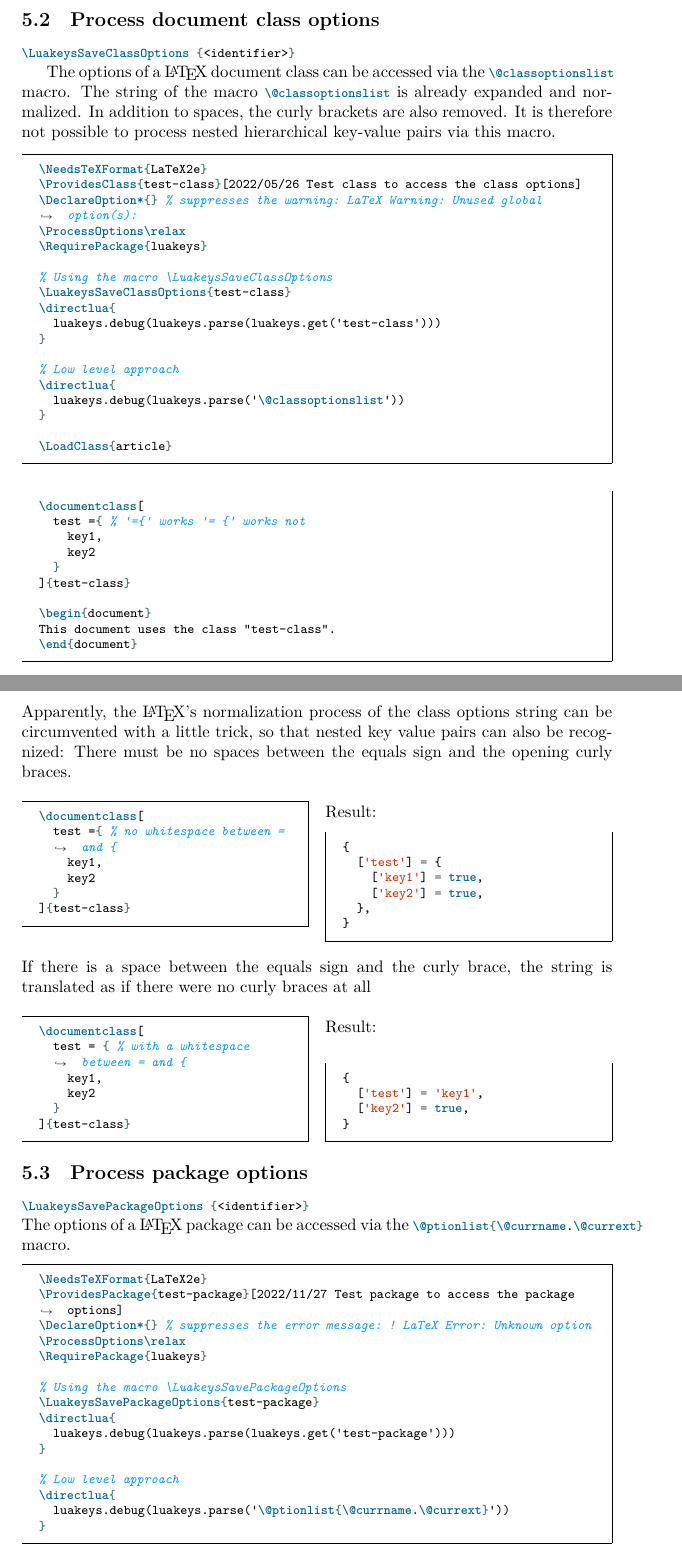
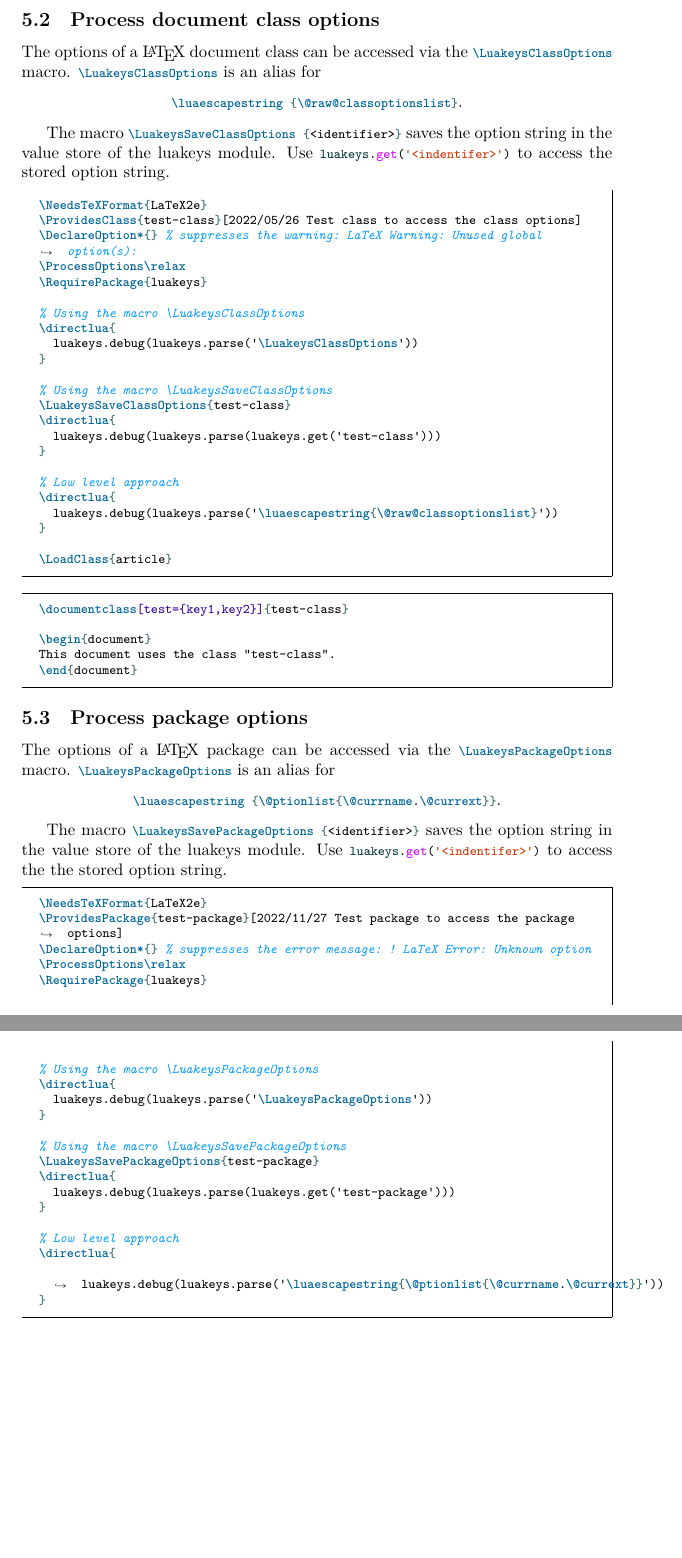
Before and after one commit to Josef-Friedrich/luakeys, a LaTeX document (luakeys-doc.tex, which reads examples/class-options/test-class.cls, examples/package-options/test-package.sty, luakeys.sty): two parts of pages 31 and 32 of 61 before the commit and two parts of pages 31 and 32 of 60 after it, joined at a grey line, cut so that both start at the same text, the shorter picture padded with empty space. Compiled offline with LuaLaTeX.

Commit message:
New macros \LuakeysPackageOptions and \LuakeysClassOptions

```diff
--- a/examples/class-options/test-class.cls
+++ b/examples/class-options/test-class.cls
@@ -3,6 +3,11 @@
 \DeclareOption*{} % suppresses the warning: LaTeX Warning: Unused global option(s):
 \ProcessOptions\relax
 \RequirePackage{luakeys}
+
+% Using the macro \LuakeysClassOptions
+\directlua{
+  luakeys.debug(luakeys.parse('\LuakeysClassOptions'))
+}
 
 % Using the macro \LuakeysSaveClassOptions
 \LuakeysSaveClassOptions{test-class}
@@ -12,7 +17,7 @@
 
 % Low level approach
 \directlua{
-  luakeys.debug(luakeys.parse('\@classoptionslist'))
+  luakeys.debug(luakeys.parse('\luaescapestring{\@raw@classoptionslist}'))
 }
 
 \LoadClass{article}
--- a/examples/package-options/test-package.sty
+++ b/examples/package-options/test-package.sty
@@ -3,6 +3,11 @@
 \DeclareOption*{} % suppresses the error message: ! LaTeX Error: Unknown option
 \ProcessOptions\relax
 \RequirePackage{luakeys}
+
+% Using the macro \LuakeysPackageOptions
+\directlua{
+  luakeys.debug(luakeys.parse('\LuakeysPackageOptions'))
+}
 
 % Using the macro \LuakeysSavePackageOptions
 \LuakeysSavePackageOptions{test-package}
@@ -12,5 +17,5 @@
 
 % Low level approach
 \directlua{
-  luakeys.debug(luakeys.parse('\@ptionlist{\@currname.\@currext}'))
+  luakeys.debug(luakeys.parse('\luaescapestring{\@ptionlist{\@currname.\@currext}}'))
 }
--- a/luakeys-doc.tex
+++ b/luakeys-doc.tex
@@ -1882,122 +1882,48 @@ between 0 and 1 is allowed and converted into
 
 \subsection{Process document class options}
 
-\latex{\LuakeysSaveClassOptions{<identifier>}}
-
 % Auf die Optionen einer \LaTeX{} Dokumentenklasse kann über das Macro
-% \latex{\@classoptionslist} zu gegriffen werden.
+% \latex{\LuakeysClassOptions} zu gegriffen werden.
 The options of a \LaTeX{} document class can be accessed via the
-\latex{\@classoptionslist} macro.
-%
-% Die Zeichenkette des Makros \latex{\@classoptionslist} ist bereits
-% expandiert und normalisiert.
-The string of the macro \latex{\@classoptionslist} is already expanded
-and normalized.
-%
-% Neben Leerzeichen werden auch die geschweiften Klammern entfernt.
-In addition to spaces, the curly brackets are also removed.
-% Es ist deshalb nicht möglich, in einander geschachtelte hierarische
-% Schlüssel-Wert-Paare über dieses Makro zu verarbeiten.
-It is therefore not possible to process nested hierarchical key-value
-pairs via this macro.
+\latex{\LuakeysClassOptions} macro.
+%
+\latex{\LuakeysClassOptions} is an alias for
+
+\begin{center}
+\latex{\luaescapestring{\@raw@classoptionslist}}.
+\end{center}
+
+The macro \latex{\LuakeysSaveClassOptions{<identifier>}} saves the
+option string in the value store of the luakeys module. Use
+\lua{luakeys.get('<indentifer>')} to access the stored option string.
 
 \InputLatex{class-options/test-class.cls}
 \InputLatex{class-options/use-test-class-latex.tex}
 
-\newpage
-
-\noindent
-% Mit einem kleinen Trick kann anscheinend der LaTeXs
-% Normalisierungsprozess der Optionenzeichenkette umgangen werden,
-% sodass auch verschachtelte Schüsselwertpaar erkannt werden können.
-Apparently, the \LaTeX’s normalization process of the class options
-string can be circumvented with a little trick, so that nested key value
-pairs can also be recognized:
-% Zwischen dem Istgleich-Zeichen und der öffnenden geschweiftenklammern
-% darf keine Leerzeichen stehen:
-There must be no spaces between the equals sign and the opening curly
-braces.
-
-\begin{multicols}{2}
-\begin{minted}{latex}
-\documentclass[
-  test ={ % no whitespace between = and {
-    key1,
-    key2
-  }
-]{test-class}
-\end{minted}
-
-\columnbreak
-
-\noindent
-Result:
-
-\begin{minted}{lua}
-{
-  ['test'] = {
-    ['key1'] = true,
-    ['key2'] = true,
-  },
-}
-\end{minted}
-\end{multicols}
-
-\noindent
-% Steht zwischen dem Istgleich-Zeichen und der geschweiften Klammer ein
-% Leerzeichen, so wird die Zeichkette übersetzt, als wenn überhaupt
-% keine geschweiften Klammer vorhanden wäre.
-If there is a space between the equals sign and the curly brace, the
-string is translated as if there were no curly braces at all
-
-\begin{multicols}{2}
-\begin{minted}{latex}
-\documentclass[
-  test = { % with a whitespace between = and {
-    key1,
-    key2
-  }
-]{test-class}
-\end{minted}
-
-\columnbreak
-
-\noindent
-Result:
-
-\begin{minted}{lua}
-{
-  ['test'] = 'key1',
-  ['key2'] = true,
-}
-\end{minted}
-\end{multicols}
-
 %%
 %
 %%
 
 \subsection{Process package options}
 
-\latex{\LuakeysSavePackageOptions{<identifier>}}
-
 \noindent
 % Auf die Optionen eines \LaTeX{}-Pakets kann über das Macro
-% \latex{\@ptionlist{\@currname.\@currext}} zu gegriffen werden.
+% \latex{\LuakeysPackageOptions} zu gegriffen werden.
 The options of a \LaTeX{} package can be accessed via the
-\latex{\@ptionlist{\@currname.\@currext}}  macro.
+\latex{\LuakeysPackageOptions} macro.
+%
+\latex{\LuakeysPackageOptions} is an alias for
+
+\begin{center}
+\latex{\luaescapestring{\@ptionlist{\@currname.\@currext}}}.
+\end{center}
+
+The macro \latex{\LuakeysSavePackageOptions{<identifier>}} saves the
+option string in the value store of the luakeys module. Use
+\lua{luakeys.get('<indentifer>')} to access the the stored option string.
 
 \InputLatex{package-options/test-package.sty}
 \InputLatex{package-options/use-test-package-latex.tex}
-
-\begin{minted}{lua}
-{
-  ['test'] = {
-    [1] = 'key1',
-    [2] = 'key2',
-  },
-}
-\end{minted}
 
 %-----------------------------------------------------------------------
 %
--- a/luakeys.sty
+++ b/luakeys.sty
@@ -20,14 +20,18 @@
 \ProvidesPackage{luakeys}[2022/12/23 0.11.0 Parsing key-value options using Lua.]
 \directlua{luakeys = require('luakeys')}
 
+\def\LuakeysPackageOptions{\luaescapestring{\@ptionlist{\@currname.\@currext}}}
+
 \def\LuakeysSavePackageOptions#1{%
   \directlua{
-    luakeys.save('#1', '\luaescapestring{\@ptionlist{\@currname.\@currext}}')
+    luakeys.save('#1', '\LuakeysPackageOptions')
   }%
 }
 
+\def\LuakeysClassOptions{\luaescapestring{\@raw@classoptionslist}}
+
 \def\LuakeysSaveClassOptions#1{%
   \directlua{
-    luakeys.save('#1', '\luaescapestring{\@classoptionslist}')
+    luakeys.save('#1', '\LuakeysClassOptions')
   }%
 }
```
Also changed, not shown: examples/class-options/use-test-class-latex.tex (+1 -6 lines), luakeys-doc.tex (2 more changed lines).
